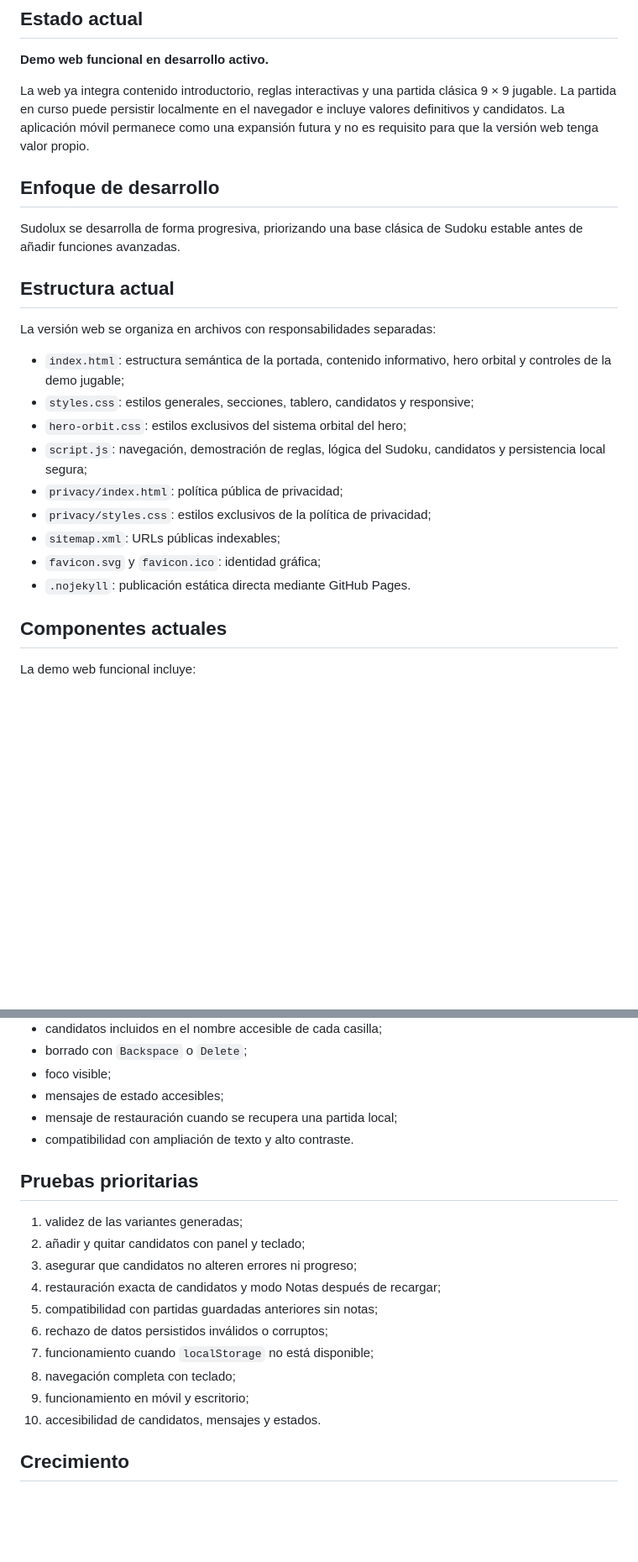
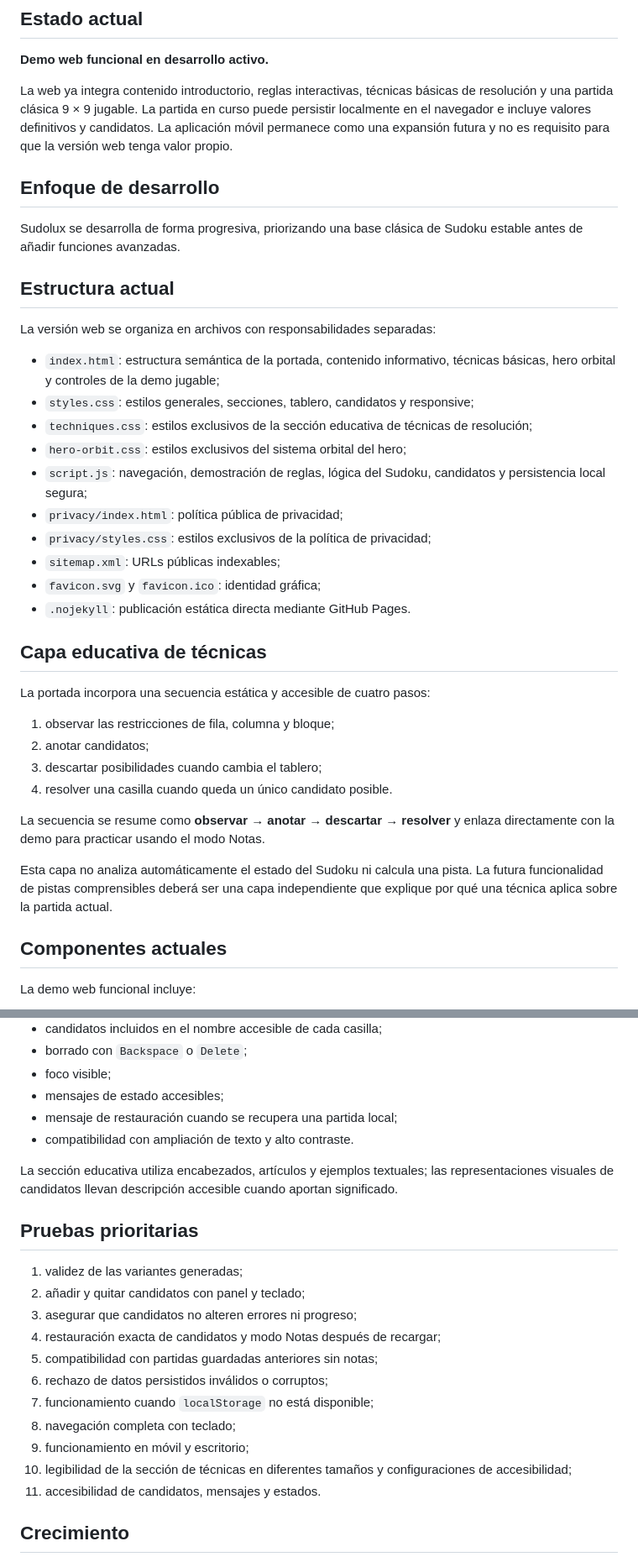
Before and after one commit to neuronova-apps/sudolux-app, a Markdown page: docs/DESARROLLO.md, 2 parts joined by grey strips. Shown at 84% size. GitHub-like rendering; blank space fills up the shorter version.

Commit message:
Document guided techniques layer

```diff
--- a/docs/DESARROLLO.md
+++ b/docs/DESARROLLO.md
@@ -4,7 +4,7 @@
 
 **Demo web funcional en desarrollo activo.**
 
-La web ya integra contenido introductorio, reglas interactivas y una partida clásica 9 × 9 jugable. La partida en curso puede persistir localmente en el navegador e incluye valores definitivos y candidatos. La aplicación móvil permanece como una expansión futura y no es requisito para que la versión web tenga valor propio.
+La web ya integra contenido introductorio, reglas interactivas, técnicas básicas de resolución y una partida clásica 9 × 9 jugable. La partida en curso puede persistir localmente en el navegador e incluye valores definitivos y candidatos. La aplicación móvil permanece como una expansión futura y no es requisito para que la versión web tenga valor propio.
 
 ## Enfoque de desarrollo
 
@@ -14,8 +14,9 @@ Sudolux se desarrolla de forma progresiva, priorizando una base clásica de Sudo
 
 La versión web se organiza en archivos con responsabilidades separadas:
 
-- `index.html`: estructura semántica de la portada, contenido informativo, hero orbital y controles de la demo jugable;
+- `index.html`: estructura semántica de la portada, contenido informativo, técnicas básicas, hero orbital y controles de la demo jugable;
 - `styles.css`: estilos generales, secciones, tablero, candidatos y responsive;
+- `techniques.css`: estilos exclusivos de la sección educativa de técnicas de resolución;
 - `hero-orbit.css`: estilos exclusivos del sistema orbital del hero;
 - `script.js`: navegación, demostración de reglas, lógica del Sudoku, candidatos y persistencia local segura;
 - `privacy/index.html`: política pública de privacidad;
@@ -23,6 +24,19 @@ La versión web se organiza en archivos con responsabilidades separadas:
 - `sitemap.xml`: URLs públicas indexables;
 - `favicon.svg` y `favicon.ico`: identidad gráfica;
 - `.nojekyll`: publicación estática directa mediante GitHub Pages.
+
+## Capa educativa de técnicas
+
+La portada incorpora una secuencia estática y accesible de cuatro pasos:
+
+1. observar las restricciones de fila, columna y bloque;
+2. anotar candidatos;
+3. descartar posibilidades cuando cambia el tablero;
+4. resolver una casilla cuando queda un único candidato posible.
+
+La secuencia se resume como **observar → anotar → descartar → resolver** y enlaza directamente con la demo para practicar usando el modo Notas.
+
+Esta capa no analiza automáticamente el estado del Sudoku ni calcula una pista. La futura funcionalidad de pistas comprensibles deberá ser una capa independiente que explique por qué una técnica aplica sobre la partida actual.
 
 ## Componentes actuales
 
@@ -113,6 +127,8 @@ El tablero procura:
 - mensaje de restauración cuando se recupera una partida local;
 - compatibilidad con ampliación de texto y alto contraste.
 
+La sección educativa utiliza encabezados, artículos y ejemplos textuales; las representaciones visuales de candidatos llevan descripción accesible cuando aportan significado.
+
 ## Pruebas prioritarias
 
 1. validez de las variantes generadas;
@@ -124,7 +140,8 @@ El tablero procura:
 7. funcionamiento cuando `localStorage` no está disponible;
 8. navegación completa con teclado;
 9. funcionamiento en móvil y escritorio;
-10. accesibilidad de candidatos, mensajes y estados.
+10. legibilidad de la sección de técnicas en diferentes tamaños y configuraciones de accesibilidad;
+11. accesibilidad de candidatos, mensajes y estados.
 
 ## Crecimiento
 
```
